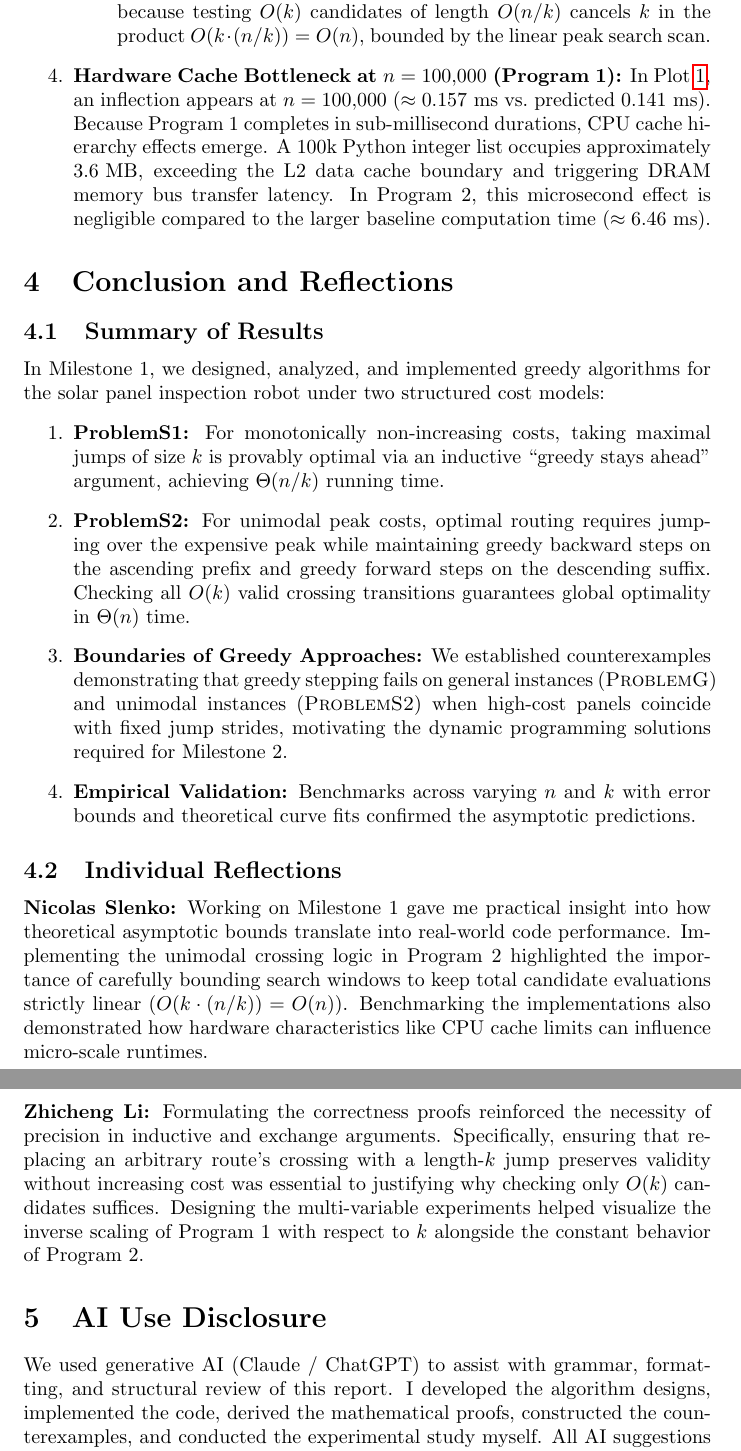
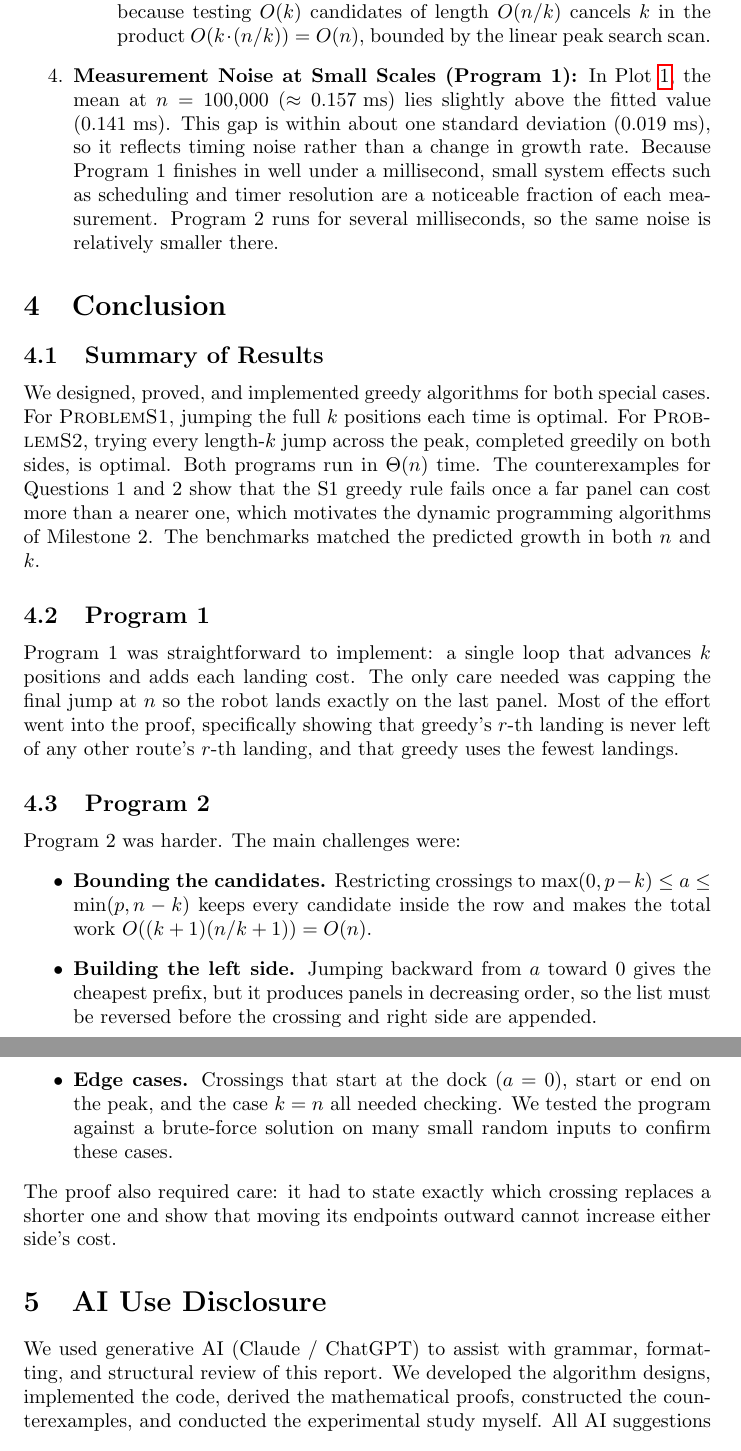
Before and after one commit to NicolasSlenko/COP4533Project, a LaTeX document (Milestone1/submission.tex): two parts of pages 10 and 11 of 11, joined at a grey line, cut so that both start at the same text. Compiled offline with pdfLaTeX.

Commit message:
docs: update milestone 1 report text and update benchmark script to use overwrite filecontents

```diff
--- a/Milestone1/submission.tex
+++ b/Milestone1/submission.tex
@@ -386,30 +386,27 @@ The empirical data closely aligns with the theoretical complexity derivations ac
         \item Program 1 scales inversely with $k$ ($O(n/k)$), dropping from $0.31\text{ ms}$ at $k = 10$ down to $0.033\text{ ms}$ at $k = 200$, because larger strides reduce the number of loop iterations $\lceil n/k \rceil$.
         \item Program 2 exhibits flat $O(n)$ runtime ($\approx 3.1\text{--}3.6\text{ ms}$) regardless of $k$, because testing $O(k)$ candidates of length $O(n/k)$ cancels $k$ in the product $O(k \cdot (n/k)) = O(n)$, bounded by the linear peak search scan.
     \end{itemize}
-    \item \textbf{Hardware Cache Bottleneck at $n = 100{,}000$ (Program 1):} In Plot~\ref{plot1}, an inflection appears at $n = 100{,}000$ ($\approx 0.157\text{ ms}$ vs.\ predicted $0.141\text{ ms}$). Because Program 1 completes in sub-millisecond durations, CPU cache hierarchy effects emerge. A 100k Python integer list occupies approximately $3.6\text{ MB}$, exceeding the L2 data cache boundary and triggering DRAM memory bus transfer latency. In Program 2, this microsecond effect is negligible compared to the larger baseline computation time ($\approx 6.46\text{ ms}$).
+    \item \textbf{Measurement Noise at Small Scales (Program 1):} In Plot~\ref{plot1}, the mean at $n = 100{,}000$ ($\approx 0.157\text{ ms}$) lies slightly above the fitted value ($0.141\text{ ms}$). This gap is within about one standard deviation ($0.019\text{ ms}$), so it reflects timing noise rather than a change in growth rate. Because Program 1 finishes in well under a millisecond, small system effects such as scheduling and timer resolution are a noticeable fraction of each measurement. Program 2 runs for several milliseconds, so the same noise is relatively smaller there.
 \end{enumerate}
 
-\section{Conclusion and Reflections}
+\section{Conclusion}
 
 \subsection{Summary of Results}
-In Milestone 1, we designed, analyzed, and implemented greedy algorithms for the solar panel inspection robot under two structured cost models:
-\begin{enumerate}
-    \item \textbf{ProblemS1:} For monotonically non-increasing costs, taking maximal jumps of size $k$ is provably optimal via an inductive ``greedy stays ahead'' argument, achieving $\Theta(n/k)$ running time.
-    \item \textbf{ProblemS2:} For unimodal peak costs, optimal routing requires jumping over the expensive peak while maintaining greedy backward steps on the ascending prefix and greedy forward steps on the descending suffix. Checking all $O(k)$ valid crossing transitions guarantees global optimality in $\Theta(n)$ time.
-    \item \textbf{Boundaries of Greedy Approaches:} We established counterexamples demonstrating that greedy stepping fails on general instances (\textsc{ProblemG}) and unimodal instances (\textsc{ProblemS2}) when high-cost panels coincide with fixed jump strides, motivating the dynamic programming solutions required for Milestone 2.
-    \item \textbf{Empirical Validation:} Benchmarks across varying $n$ and $k$ with error bounds and theoretical curve fits confirmed the asymptotic predictions.
-\end{enumerate}
+We designed, proved, and implemented greedy algorithms for both special cases. For \textsc{ProblemS1}, jumping the full $k$ positions each time is optimal. For \textsc{ProblemS2}, trying every length-$k$ jump across the peak, completed greedily on both sides, is optimal. Both programs run in $\Theta(n)$ time. The counterexamples for Questions 1 and 2 show that the S1 greedy rule fails once a far panel can cost more than a nearer one, which motivates the dynamic programming algorithms of Milestone 2. The benchmarks matched the predicted growth in both $n$ and $k$.
 
-\subsection{Individual Reflections}
+\subsection{Program 1}
+Program 1 was straightforward to implement: a single loop that advances $k$ positions and adds each landing cost. The only care needed was capping the final jump at $n$ so the robot lands exactly on the last panel. Most of the effort went into the proof, specifically showing that greedy's $r$-th landing is never left of any other route's $r$-th landing, and that greedy uses the fewest landings.
 
-\noindent\textbf{Nicolas Slenko:}
-Working on Milestone 1 gave me practical insight into how theoretical asymptotic bounds translate into real-world code performance. Implementing the unimodal crossing logic in Program 2 highlighted the importance of carefully bounding search windows to keep total candidate evaluations strictly linear ($O(k \cdot (n/k)) = O(n)$). Benchmarking the implementations also demonstrated how hardware characteristics like CPU cache limits can influence micro-scale runtimes.
-
-\medskip
-\noindent\textbf{Zhicheng Li:}
-Formulating the correctness proofs reinforced the necessity of precision in inductive and exchange arguments. Specifically, ensuring that replacing an arbitrary route's crossing with a length-$k$ jump preserves validity without increasing cost was essential to justifying why checking only $O(k)$ candidates suffices. Designing the multi-variable experiments helped visualize the inverse scaling of Program 1 with respect to $k$ alongside the constant behavior of Program 2.
+\subsection{Program 2}
+Program 2 was harder. The main challenges were:
+\begin{itemize}
+    \item \textbf{Bounding the candidates.} Restricting crossings to $\max(0,p-k)\le a\le\min(p,n-k)$ keeps every candidate inside the row and makes the total work $O((k+1)(n/k+1))=O(n)$.
+    \item \textbf{Building the left side.} Jumping backward from $a$ toward $0$ gives the cheapest prefix, but it produces panels in decreasing order, so the list must be reversed before the crossing and right side are appended.
+    \item \textbf{Edge cases.} Crossings that start at the dock ($a=0$), start or end on the peak, and the case $k=n$ all needed checking. We tested the program against a brute-force solution on many small random inputs to confirm these cases.
+\end{itemize}
+The proof also required care: it had to state exactly which crossing replaces a shorter one and show that moving its endpoints outward cannot increase either side's cost.
 
 \section{AI Use Disclosure}
-We used generative AI (Claude / ChatGPT) to assist with grammar, formatting, and structural review of this report. I developed the algorithm designs, implemented the code, derived the mathematical proofs, constructed the counterexamples, and conducted the experimental study myself. All AI suggestions were reviewed and verified to ensure the submitted write-up accurately reflects our own understanding and analysis.
+We used generative AI (Claude / ChatGPT) to assist with grammar, formatting, and structural review of this report. We developed the algorithm designs, implemented the code, derived the mathematical proofs, constructed the counterexamples, and conducted the experimental study myself. All AI suggestions were reviewed and verified to ensure the submitted write-up accurately reflects our own understanding and analysis.
 
 \end{document}
```
Also changed, not shown: Milestone1/submission.tex (12 more changed lines), 1 other file.
